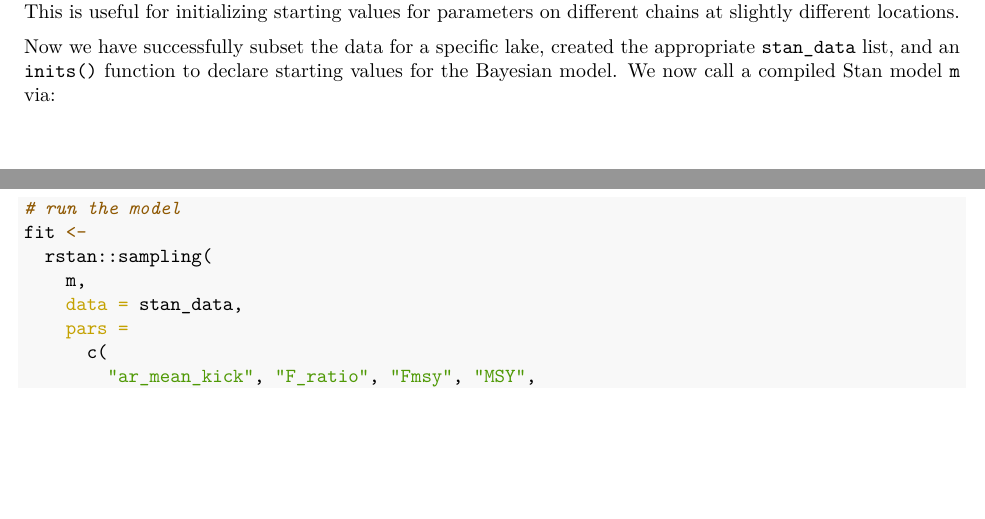
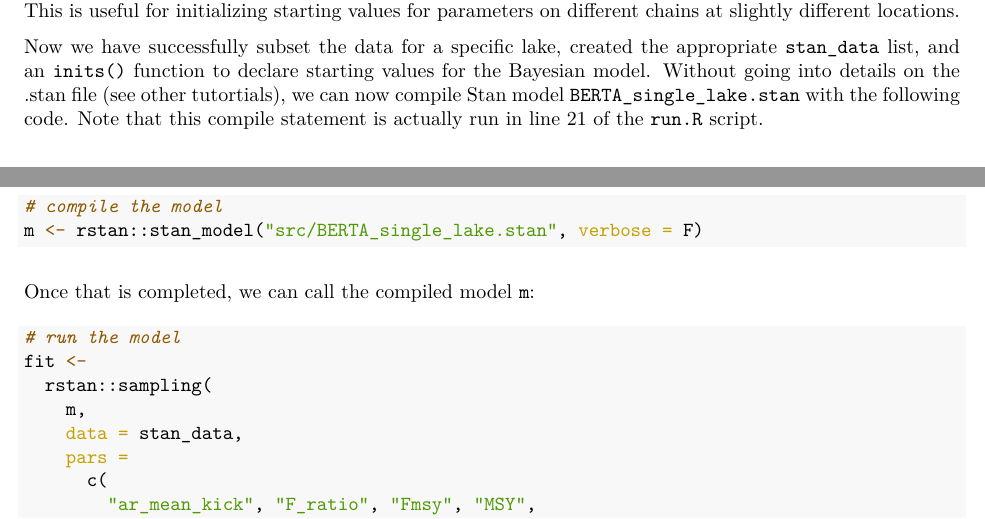
Before and after one commit to ChrisFishCahill/managing-irf-complexity, an R Markdown document (Rmd/running-BERTA-tutorial.Rmd): two parts of pages 7 and 8 of 15, joined at a grey line, cut so that both start at the same text, the shorter picture padded with empty space. The pictures show the output file Rmd/running-BERTA-tutorial.pdf that the author committed with the source.

Commit message:
add in Andy's comment corrections

````diff
--- a/Rmd/running-BERTA-tutorial.Rmd
+++ b/Rmd/running-BERTA-tutorial.Rmd
@@ -249,7 +249,16 @@ inits()$v
 
 This is useful for initializing starting values for parameters on different chains at slightly different locations.
 
-Now we have successfully subset the data for a specific lake, created the appropriate `stan_data` list, and an `inits()` function to declare starting values for the Bayesian model.  We now call a compiled Stan model `m` via:
+Now we have successfully subset the data for a specific lake, created the appropriate `stan_data` list, and an `inits()` function to declare starting values for the Bayesian model.  Without going into details on the .stan file (see other tutortials), we can now compile  Stan model `BERTA_single_lake.stan` with the following code.  Note that this compile statement is actually run in line 21 of the `run.R` script.
+
+```{r, eval = FALSE}
+
+# compile the model
+m <- rstan::stan_model("src/BERTA_single_lake.stan", verbose = F)
+
+```
+
+Once that is completed, we can call the compiled model `m`:
 
 ```{r, eval = FALSE}
 # run the model
````
Also changed, not shown: Rmd/running-BERTA-tutorial.pdf.
